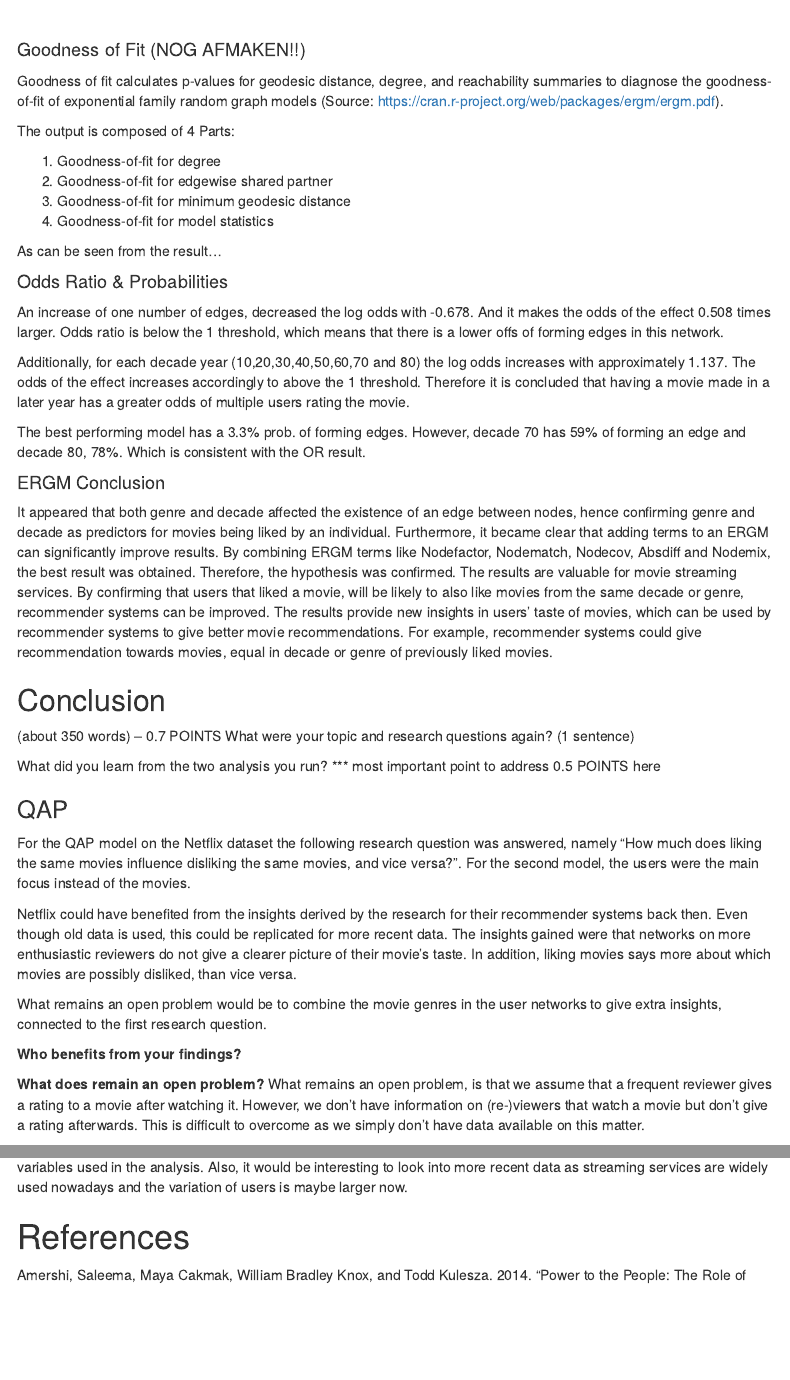
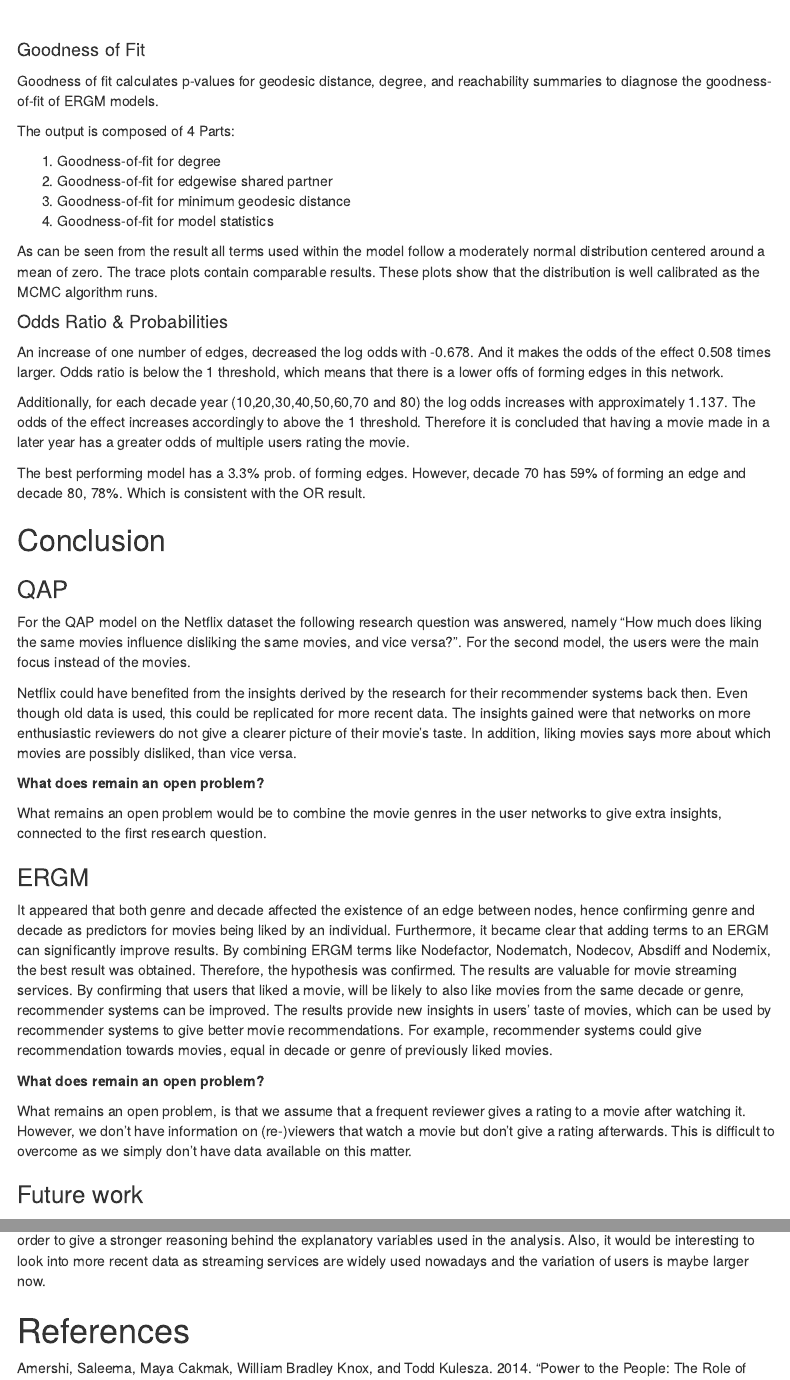
Before and after one commit to TawabG/SNA4DS, an R Markdown document (SNA4DSprojectReport.Rmd): the page in a window 1100 px wide, from 11320 px down before the commit and from 11340 px down after it, so that both start at the same text, and a second part further down, joined at a grey line. Rendered offline with R 4.5, knitr and Pandoc, with nearby package versions; both versions are drawn in the output format of the newer one; some code elsewhere in the file could not run offline; menus at the side of the page are left out.

Commit message:
Spellingsfouten en juiste structuur

```diff
--- a/SNA4DSprojectReport.Rmd
+++ b/SNA4DSprojectReport.Rmd
@@ -9,9 +9,9 @@ author:
 - name: Tawab Ghorbandi
 shorttitle: "SNA4DS Research Project Report - Team 14"
 output:
-  pdf_document: default
   html_document:
     df_print: paged
+  pdf_document: default
   papaja::apa6_pdf: default
 keywords: keywords
 wordcount: X
@@ -397,8 +397,8 @@ The sequence of generated graphs, i.e. plots of Markov Chains Monte Carlo diagno
 ![an image caption Source: MCMC Diagnostics part 2.](ergm_result/mcmc_diagnostics_2.png)
 ![an image caption Source: MCMC Diagnostics part 3.](ergm_result/mcmc_diagnostics_3.png)
 
-#### Goodness of Fit (NOG AFMAKEN!!)
-Goodness of fit calculates p-values for geodesic distance, degree, and reachability summaries to diagnose the goodness-of-fit of exponential family random graph models (Source: https://cran.r-project.org/web/packages/ergm/ergm.pdf).
+#### Goodness of Fit
+Goodness of fit calculates p-values for geodesic distance, degree, and reachability summaries to diagnose the goodness-of-fit of ERGM models.
 
 The output is composed of 4 Parts:
 
@@ -407,7 +407,7 @@ The output is composed of 4 Parts:
 3. Goodness-of-fit for minimum geodesic distance
 4. Goodness-of-fit for model statistics
 
-As can be seen from the result...
+As can be seen from the result all terms used within the model follow a moderately normal distribution centered around a mean of zero. The trace plots contain comparable results. These plots show that the distribution is well calibrated as the MCMC algorithm runs.
 
 #### Odds Ratio & Probabilities
 An increase of one number of edges, decreased the log odds with -0.678. And it makes the odds of the effect 0.508 times larger. Odds ratio is below the 1 threshold, which means that there is a lower offs of forming edges in this network.
@@ -416,17 +416,8 @@ Additionally, for each decade year (10,20,30,40,50,60,70 and 80) the log odds in
 
 The best performing model has a 3.3% prob. of forming edges. However, decade 70 has 59% of forming an edge and decade 80, 78%. Which is consistent with the OR result.
 
-#### ERGM Conclusion
-It appeared that both genre and decade affected the existence of an edge between nodes, hence confirming genre and decade as predictors for movies being liked by an individual. Furthermore, it became clear that adding terms to an ERGM can significantly improve results. By combining ERGM terms like Nodefactor, Nodematch, Nodecov, Absdiff and Nodemix, the best result was obtained. Therefore, the hypothesis was confirmed.
-The results are valuable for movie streaming services. By confirming that users that liked a movie, will be likely to also like movies from the same decade or genre, recommender systems can be improved. The results provide new insights in users’ taste of movies, which can be used by recommender systems to give better movie recommendations. For example, recommender systems could give recommendation towards movies, equal in decade or genre of previously liked movies.
 
 ## Conclusion
-
-(about 350 words) – 0.7 POINTS
-What were your topic and research questions again? (1 sentence)
-
-What did you learn from the two analysis you run? *** most important point to
-address 0.5 POINTS here
 
 ### QAP
 
@@ -434,15 +425,23 @@ For the QAP model on the Netflix dataset the following research question was ans
 
 Netflix could have benefited from the insights derived by the research for their recommender systems back then. Even though old data is used, this could be replicated for more recent data. The insights gained were that networks on more enthusiastic reviewers do not give a clearer picture of their movie's taste. In addition, liking movies says more about which movies are possibly disliked, than vice versa.
 
+**What does remain an open problem?**
+
 What remains an open problem would be to combine the movie genres in the user networks to give extra insights, connected to the first research question.
 
-**Who benefits from your findings?**
+### ERGM
+It appeared that both genre and decade affected the existence of an edge between nodes, hence confirming genre and decade as predictors for movies being liked by an individual. Furthermore, it became clear that adding terms to an ERGM can significantly improve results. By combining ERGM terms like Nodefactor, Nodematch, Nodecov, Absdiff and Nodemix, the best result was obtained. Therefore, the hypothesis was confirmed.
+The results are valuable for movie streaming services. By confirming that users that liked a movie, will be likely to also like movies from the same decade or genre, recommender systems can be improved. The results provide new insights in users’ taste of movies, which can be used by recommender systems to give better movie recommendations. For example, recommender systems could give recommendation towards movies, equal in decade or genre of previously liked movies.
+
+
 
 **What does remain an open problem?**
+
 What remains an open problem, is that we assume that a frequent reviewer gives a rating to a movie after watching it. However, we don’t have information on (re-)viewers that watch a movie but don’t give a rating afterwards. This is difficult to overcome as we simply don’t have data available on this matter.
 
 
-***Can you give suggestions for future work in this area?***
+### Future work
+
 For future research it could be beneficial to dive more into the literature and find out more about what is already known in order to give a stronger reasoning behind the explanatory variables used in the analysis. Also, it would be interesting to look into more recent data as streaming services are widely used nowadays and the variation of users is maybe larger now.
 
 \newpage
```
Also changed, not shown: SNA4DSprojectReport.html, SNA4DSprojectReport.pdf, SNA4DSprojectReport.Rmd (10 more changed lines).
